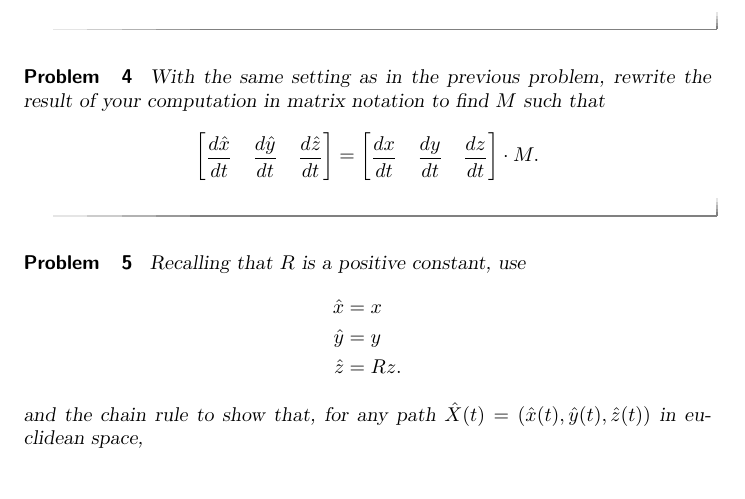
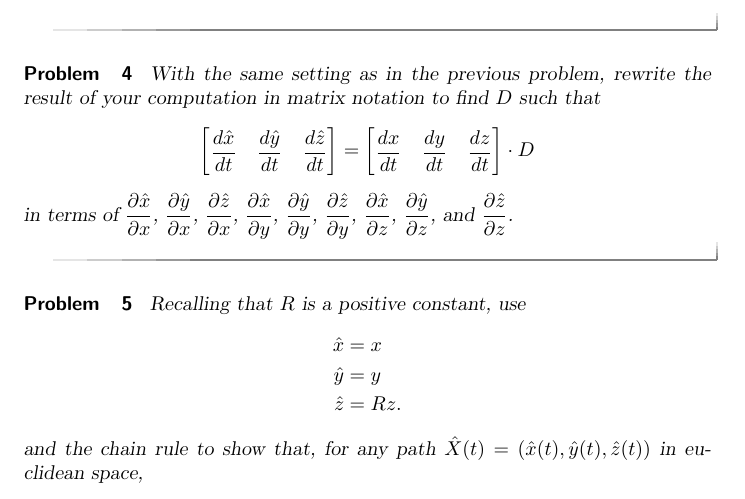
Before and after one commit to mooculus/advancedGeometry, a LaTeX document (changingCoordinates/changingCoordinates.tex): part of page 3 of 6, cut so that both start at the same text. Compiled offline with pdfLaTeX.

Commit message:
made some basic changes... more need to be made

```diff
--- a/changingCoordinates/changingCoordinates.tex
+++ b/changingCoordinates/changingCoordinates.tex
@@ -149,7 +149,7 @@ $\frac{d\hat{y}}{dt}$, and $\frac{d\hat{z}}{dt}$.
 
 \begin{problem}
   With the same setting as in the previous problem, rewrite the result
-  of your computation in matrix notation to find $M$ such that
+  of your computation in matrix notation to find $D$ such that
 \[
 \begin{bmatrix}
 \frac{d\hat{x}}{dt} & \frac{d\hat{y}}{dt} & \frac{d\hat{z}}{dt}%
@@ -157,8 +157,11 @@ $\frac{d\hat{y}}{dt}$, and $\frac{d\hat{z}}{dt}$.
 =
 \begin{bmatrix}
 \frac{dx}{dt} & \frac{dy}{dt} & \frac{dz}{dt}%
-\end{bmatrix}\cdot M.
+\end{bmatrix}\cdot D
 \]
+in terms of $\pp[\hat x]{x}$, $\pp[\hat y]{x}$, $\pp[\hat z]{x}$,
+$\pp[\hat x]{y}$, $\pp[\hat y]{y}$, $\pp[\hat z]{y}$, $\pp[\hat x]{z}$,
+$\pp[\hat y]{z}$, and $\pp[\hat z]{z}$.
 \end{problem}
 
 \begin{problem}
```
